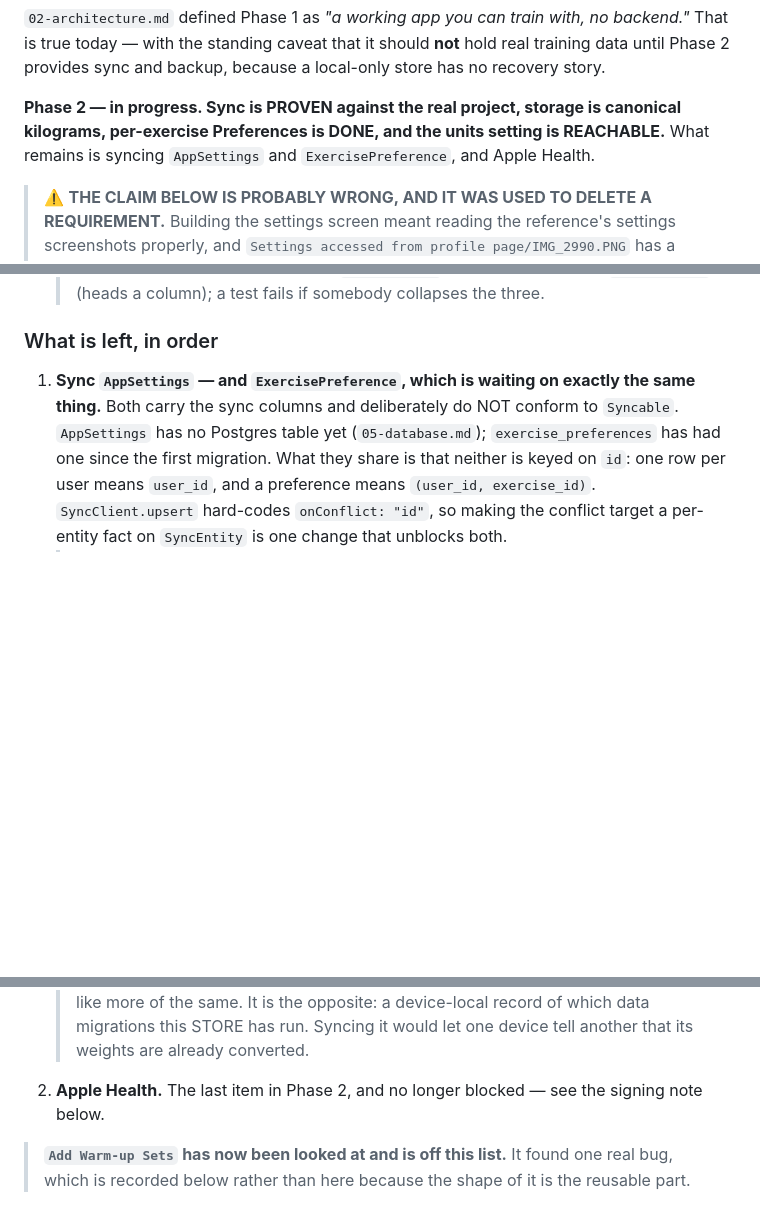
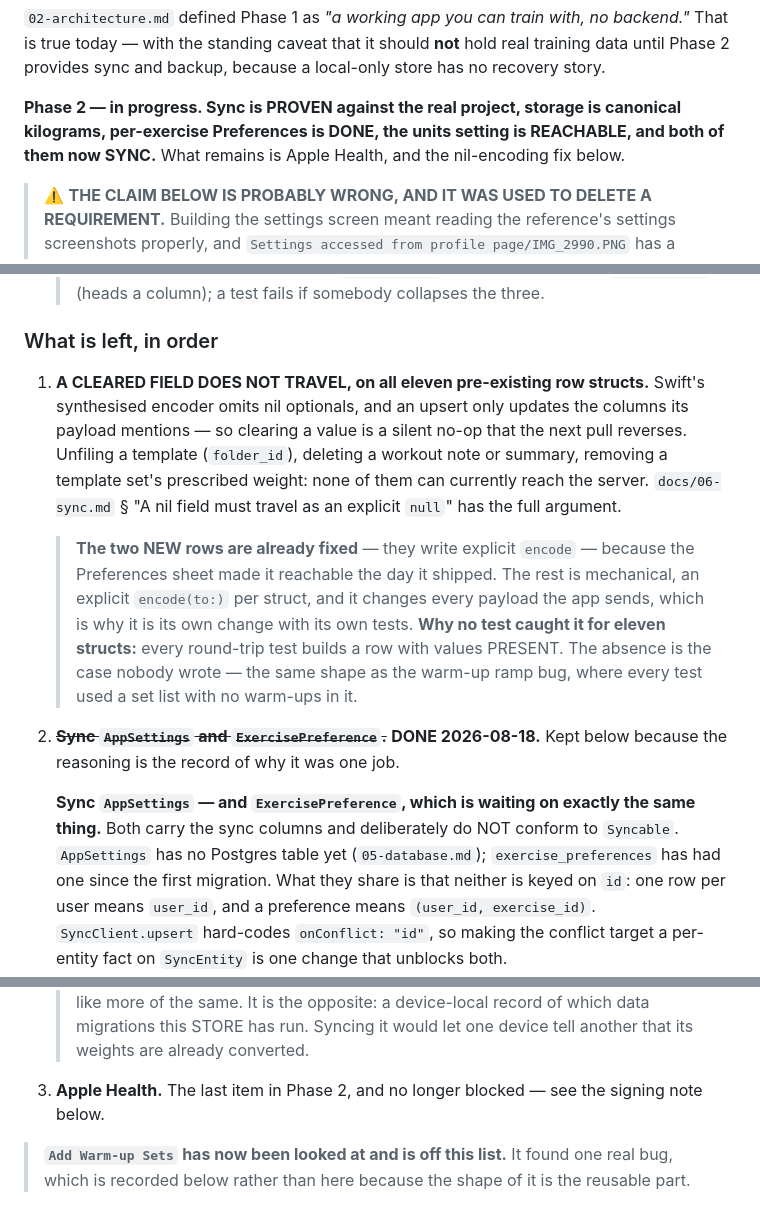
Before and after one commit to drakescifers-droid/mcp-strength-app, a Markdown page: docs/04-status.md, 3 parts joined by grey strips. GitHub-like rendering; blank space fills up the shorter version.

```diff
--- a/docs/04-status.md
+++ b/docs/04-status.md
@@ -37,8 +37,8 @@ true today — with the standing caveat that it should **not** hold real trainin
 provides sync and backup, because a local-only store has no recovery story.
 
 **Phase 2 — in progress. Sync is PROVEN against the real project, storage is canonical
-kilograms, per-exercise Preferences is DONE, and the units setting is REACHABLE.** What remains is
-syncing `AppSettings` and `ExercisePreference`, and Apple Health.
+kilograms, per-exercise Preferences is DONE, the units setting is REACHABLE, and both of them now
+SYNC.** What remains is Apple Health, and the nil-encoding fix below.
 
 > ⚠️ **THE CLAIM BELOW IS PROBABLY WRONG, AND IT WAS USED TO DELETE A REQUIREMENT.** Building the
 > settings screen meant reading the reference's settings screenshots properly, and
@@ -426,7 +426,23 @@ underneath never changed — only whether the screen described it honestly.
 
 ### What is left, in order
 
-1. **Sync `AppSettings` — and `ExercisePreference`, which is waiting on exactly the same
+1. **A CLEARED FIELD DOES NOT TRAVEL, on all eleven pre-existing row structs.** Swift's synthesised
+   encoder omits nil optionals, and an upsert only updates the columns its payload mentions — so
+   clearing a value is a silent no-op that the next pull reverses. Unfiling a template
+   (`folder_id`), deleting a workout note or summary, removing a template set's prescribed weight:
+   none of them can currently reach the server. `docs/06-sync.md` § "A nil field must travel as an
+   explicit `null`" has the full argument.
+   > **The two NEW rows are already fixed** — they write explicit `encode` — because the
+   > Preferences sheet made it reachable the day it shipped. The rest is mechanical, an explicit
+   > `encode(to:)` per struct, and it changes every payload the app sends, which is why it is its
+   > own change with its own tests.
+   > **Why no test caught it for eleven structs:** every round-trip test builds a row with values
+   > PRESENT. The absence is the case nobody wrote — the same shape as the warm-up ramp bug, where
+   > every test used a set list with no warm-ups in it.
+2. ~~**Sync `AppSettings` and `ExercisePreference`.**~~ **DONE 2026-08-18.** Kept below because the
+   reasoning is the record of why it was one job.
+
+   **Sync `AppSettings` — and `ExercisePreference`, which is waiting on exactly the same
    thing.** Both carry the sync columns and deliberately do NOT conform to `Syncable`. `AppSettings`
    has no Postgres table yet (`05-database.md`); `exercise_preferences` has had one since the first
    migration. What they share is that neither is keyed on `id`: one row per user means `user_id`,
@@ -442,7 +458,7 @@ underneath never changed — only whether the screen described it honestly.
    > like more of the same. It is the opposite: a device-local record of which data migrations this
    > STORE has run. Syncing it would let one device tell another that its weights are already
    > converted.
-2. **Apple Health.** The last item in Phase 2, and no longer blocked — see the signing note below.
+3. **Apple Health.** The last item in Phase 2, and no longer blocked — see the signing note below.
 
 > **`Add Warm-up Sets` has now been looked at and is off this list.** It found one real bug, which
 > is recorded below rather than here because the shape of it is the reusable part.
```
Also changed, not shown: HANDOFF.md (+20 -16 lines).
